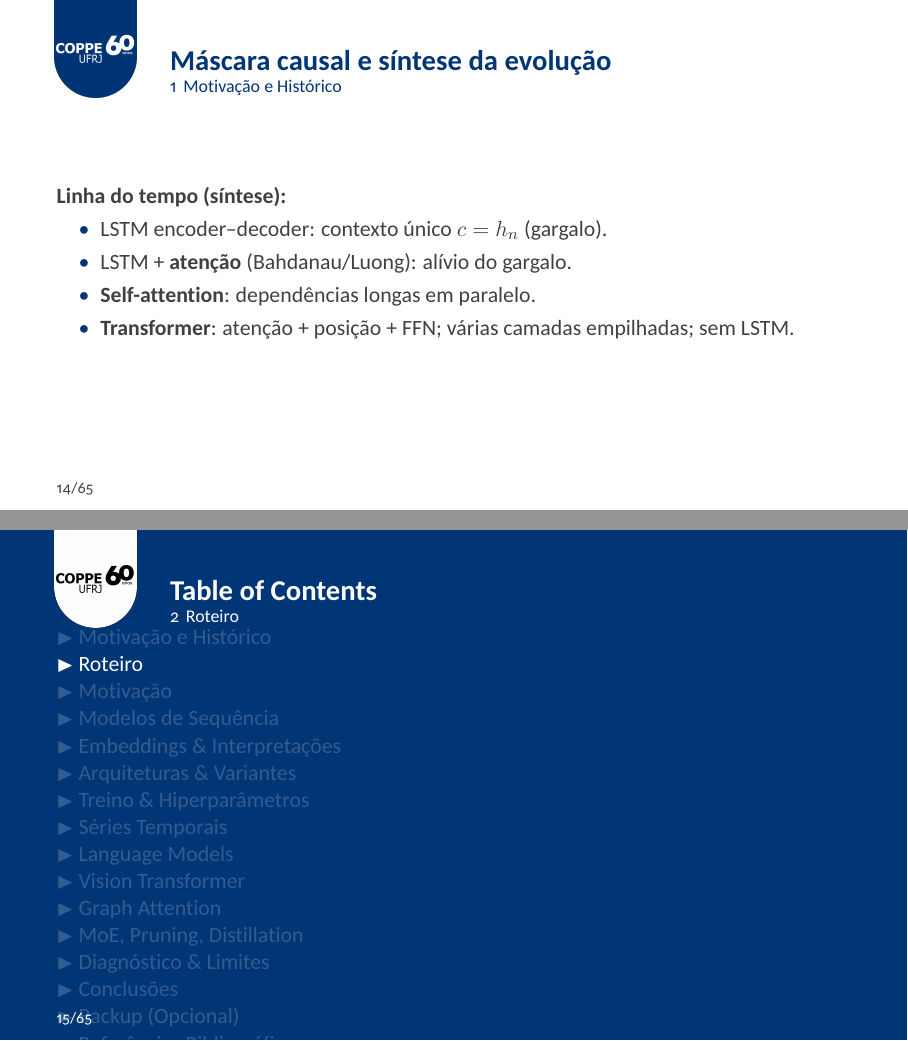
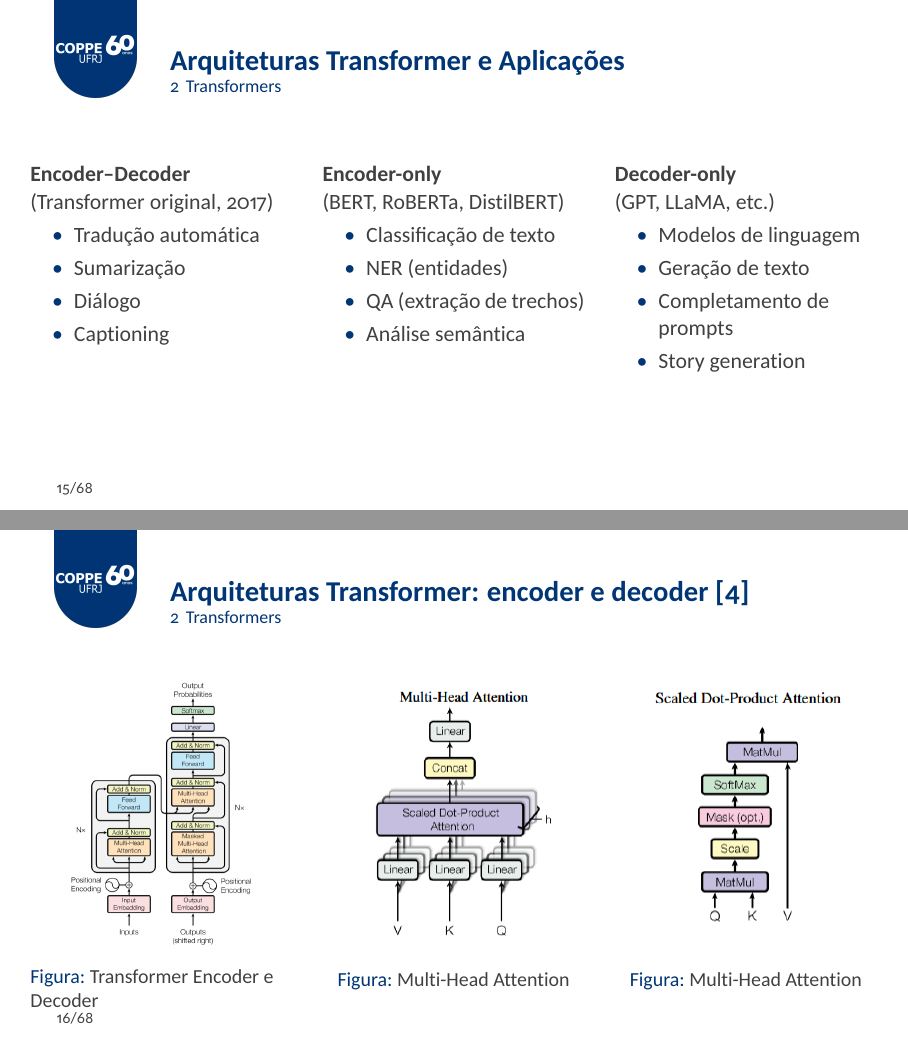
Before and after one commit to felipefg/CPE883-attention-models, LaTeX slides (beamerpolito.tex): pages 14 and 15 of 120 before the commit and pages 15 and 16 of 123 after it, joined at a grey line. The pictures show the PDF file beamerpolito.pdf that the author committed with the source.

Commit message:
Arquitetura multi-head

```diff
--- a/beamerpolito.tex
+++ b/beamerpolito.tex
@@ -276,8 +276,67 @@ Global é mais expressivo mas caro; Local é mais eficiente e pode capturar alin
 	\end{itemize}
 \end{frame}
 
+\begin{frame}{Arquiteturas Transformer e Aplicações}
+\begin{columns}[t]
+  % Coluna 1
+  \column{0.33\textwidth}
+  \textbf{Encoder--Decoder} \\
+  (Transformer original, 2017)
+  \begin{itemize}
+    \item Tradução automática
+    \item Sumarização
+    \item Diálogo
+    \item Captioning
+  \end{itemize}
+
+  % Coluna 2
+  \column{0.33\textwidth}
+  \textbf{Encoder-only} \\
+  (BERT, RoBERTa, DistilBERT)
+  \begin{itemize}
+    \item Classificação de texto
+    \item NER (entidades)
+    \item QA (extração de trechos)
+    \item Análise semântica
+  \end{itemize}
+
+  % Coluna 3
+  \column{0.33\textwidth}
+  \textbf{Decoder-only} \\
+  (GPT, LLaMA, etc.)
+  \begin{itemize}
+    \item Modelos de linguagem
+    \item Geração de texto
+    \item Completamento de prompts
+    \item Story generation
+  \end{itemize}
+\end{columns}
+\end{frame}
+
+\begin{frame}{Arquiteturas Transformer: encoder e decoder \cite{vaswani2017attention}}
+\begin{columns}[t]
+	\column{0.33\textwidth}
+	\begin{figure}
+		\centering
+		\includegraphics[height=0.75\textheight]{assets/Transformer.png}
+		\caption{Transformer Encoder e Decoder}
+	\end{figure}
+	\column{0.33\textwidth}
+	\begin{figure}
+		\centering
+		\includegraphics[height=0.75\textheight]{assets/transformer-multi-head-attention.png}
+		\caption{Multi-Head Attention}
+	\end{figure}
+	\column{0.33\textwidth}
+	\begin{figure}
+		\centering
+		\includegraphics[height=0.75\textheight]{assets/transformer-scaled-dot-attention.png}
+		\caption{Multi-Head Attention}
+	\end{figure}
+\end{columns}
+\end{frame}
 % 6) Máscara causal e síntese da evolução
-\begin{frame}{Máscara causal e síntese da evolução}
+\begin{frame}{Resumo da evolução dos modelos}
 
 	\textbf{Linha do tempo (síntese):}
 	\begin{itemize}
```
Also changed, not shown: assets/Transformer.png (added), assets/transformer-multi-head-attention.png (added), assets/transformer-scaled-dot-attention.png (added), beamerpolito.pdf, beamerpolito.tex (2 more changed lines).
